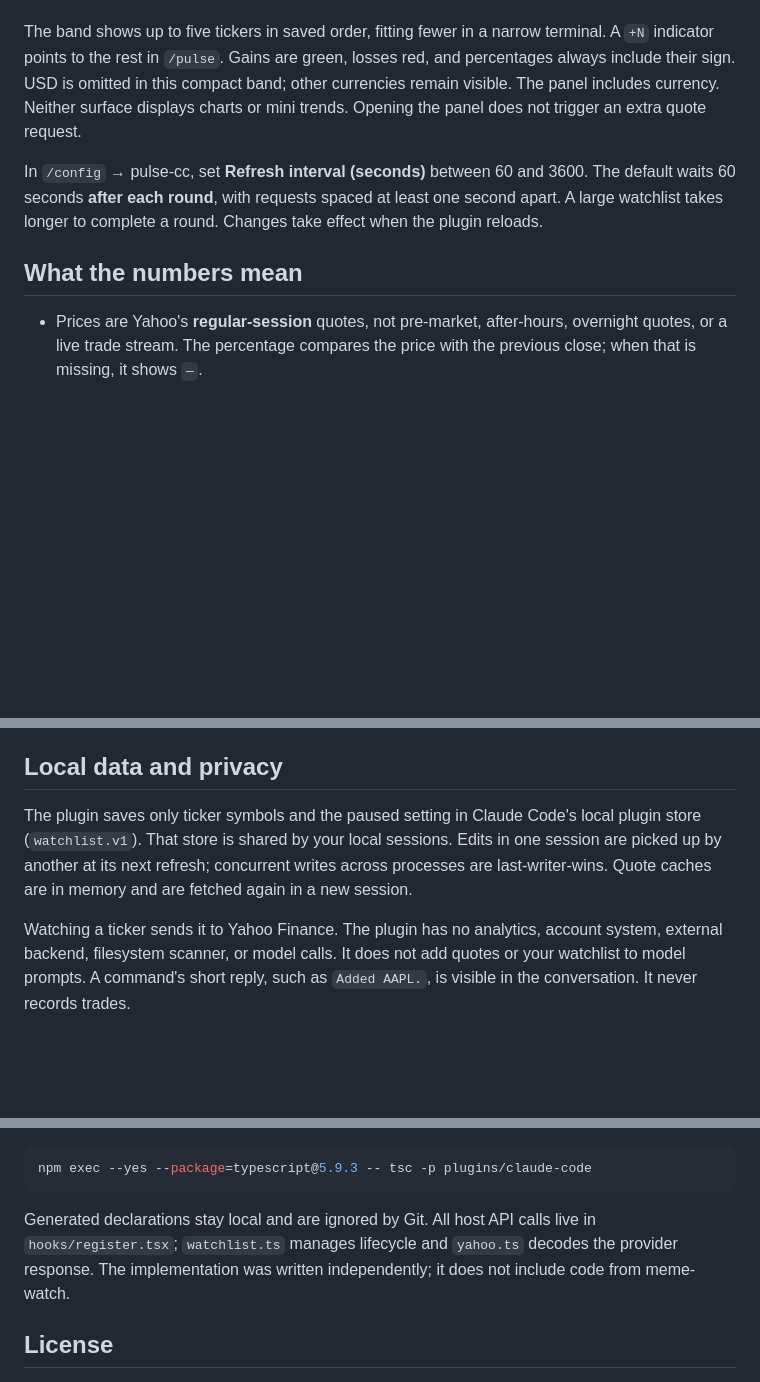
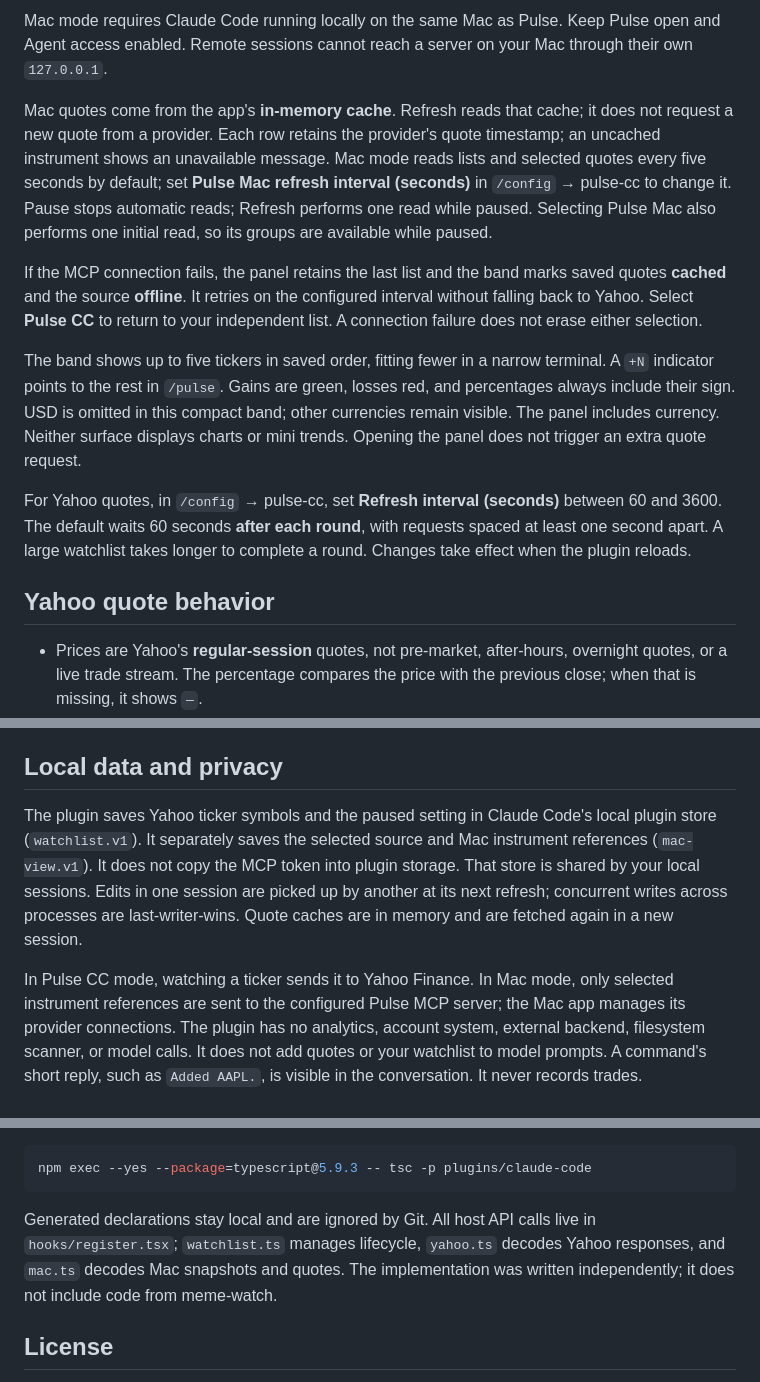
Before and after one commit to fatwang2/Pulse, a Markdown page: plugins/claude-code/README.md, 3 parts joined by grey strips. GitHub-like rendering; blank space fills up the shorter version.

````diff
--- a/plugins/claude-code/README.md
+++ b/plugins/claude-code/README.md
@@ -52,3 +94,19 @@ Press `r` or `p` while the panel has focus; input fields keep ordinary typing. P
+Mac mode requires Claude Code running locally on the same Mac as Pulse.
+Keep Pulse open and Agent access enabled. Remote sessions cannot reach a
+server on your Mac through their own `127.0.0.1`.
+
+Mac quotes come from the app's **in-memory cache**. Refresh reads that cache;
+it does not request a new quote from a provider. Each row retains the provider's
+quote timestamp; an uncached instrument shows an unavailable message.
+Mac mode reads lists and selected quotes every five seconds by default; set
+**Pulse Mac refresh interval (seconds)** in `/config` → pulse-cc to change it.
+Pause stops automatic reads; Refresh performs one read while paused. Selecting
+Pulse Mac also performs one initial read, so its groups are available while paused.
+
+If the MCP connection fails, the panel retains the last list and the band marks
+saved quotes **cached** and the source **offline**. It retries on the configured
+interval without falling back to Yahoo. Select **Pulse CC** to return to
+your independent list. A connection failure does not erase either selection.
 
 The band shows up to five tickers in saved order, fitting fewer in a narrow
 terminal. A `+N` indicator points to the rest in `/pulse`. Gains are green,
@@ -57,12 +115,12 @@ compact band; other currencies remain visible. The panel includes currency.
 Neither surface displays charts or mini trends. Opening the panel does not
 trigger an extra quote request.
 
-In `/config` → pulse-cc, set **Refresh interval (seconds)** between 60 and
+For Yahoo quotes, in `/config` → pulse-cc, set **Refresh interval (seconds)** between 60 and
 3600. The default waits 60 seconds **after each round**, with requests spaced
 at least one second apart. A large watchlist takes longer to complete a round.
 Changes take effect when the plugin reloads.
 
-## What the numbers mean
+## Yahoo quote behavior
 
 - Prices are Yahoo's **regular-session** quotes, not pre-market, after-hours,
   overnight quotes, or a live trade stream. The percentage compares the price
@@ -84,13 +142,17 @@ rights to Yahoo's market data. These quotes are for informational use.
 
 ## Local data and privacy
 
-The plugin saves only ticker symbols and the paused setting in Claude Code's
-local plugin store (`watchlist.v1`). That store is shared by your local sessions.
+The plugin saves Yahoo ticker symbols and the paused setting in Claude Code's
+local plugin store (`watchlist.v1`). It separately saves the selected source and
+Mac instrument references (`mac-view.v1`). It does not copy the MCP token into
+plugin storage. That store is shared by your local sessions.
 Edits in one session are picked up by another at its next refresh; concurrent
 writes across processes are last-writer-wins. Quote caches are in memory and are
 fetched again in a new session.
 
-Watching a ticker sends it to Yahoo Finance. The plugin has no analytics,
+In Pulse CC mode, watching a ticker sends it to Yahoo Finance. In Mac mode,
+only selected instrument references are sent to the configured Pulse MCP server;
+the Mac app manages its provider connections. The plugin has no analytics,
 account system, external backend, filesystem scanner, or model calls. It does
 not add quotes or your watchlist to model prompts. A command's short reply, such
 as `Added AAPL.`, is visible in the conversation. It never records trades.
@@ -136,8 +198,9 @@ npm exec --yes --package=typescript@5.9.3 -- tsc -p plugins/claude-code
 ```
 
 Generated declarations stay local and are ignored by Git. All host API calls
-live in `hooks/register.tsx`; `watchlist.ts` manages lifecycle and `yahoo.ts`
-decodes the provider response. The implementation was written independently;
+live in `hooks/register.tsx`; `watchlist.ts` manages lifecycle, `yahoo.ts`
+decodes Yahoo responses, and `mac.ts` decodes Mac snapshots and quotes.
+The implementation was written independently;
 it does not include code from meme-watch.
 
 ## License
````
Also changed, not shown: other parts of plugins/claude-code/README.md (+45 -3 lines), README.md (+8 -3 lines), plugins/claude-code/AGENTS.md (+5 -4 lines), assets/readme/pulse-cc-mac-panel.png (added), 6 other files.
